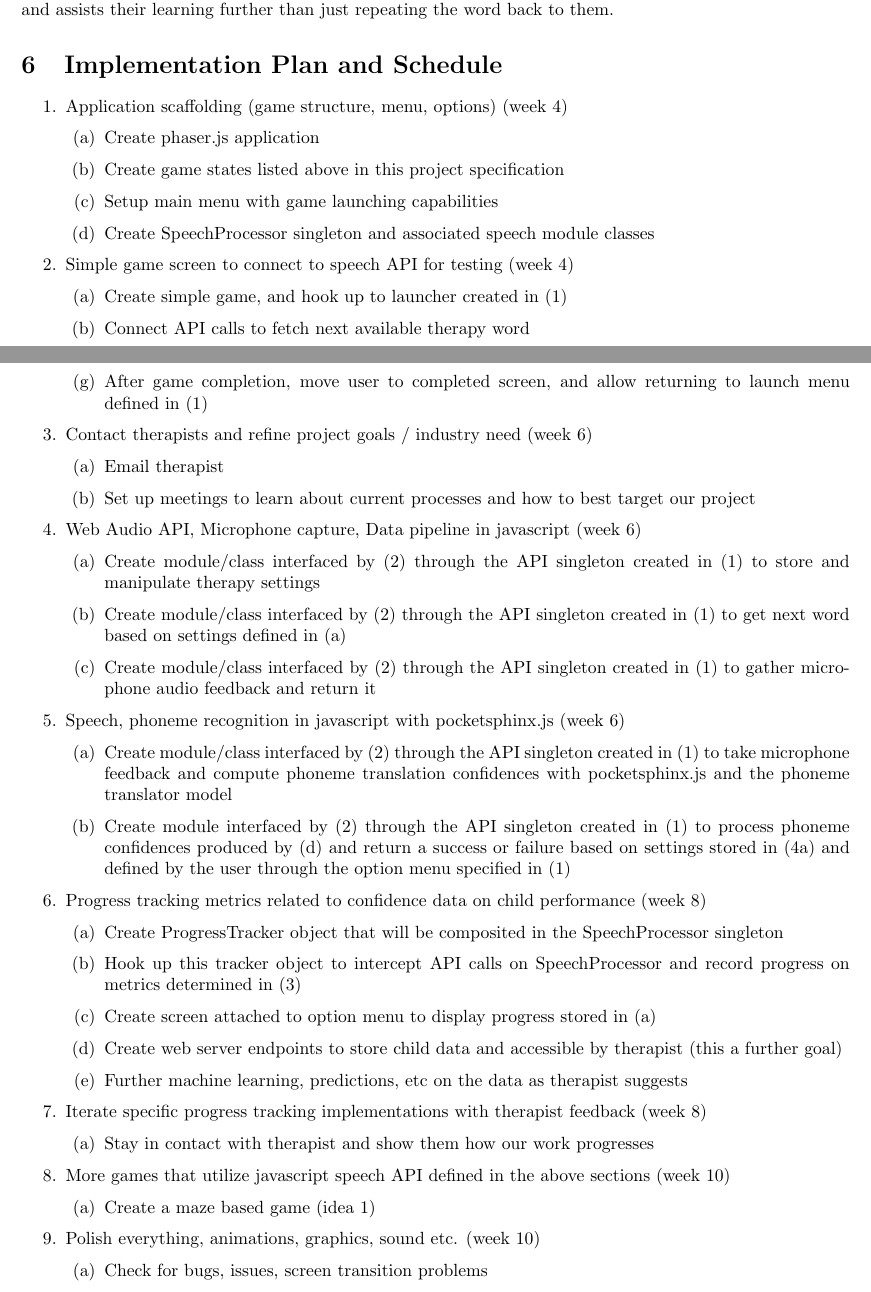
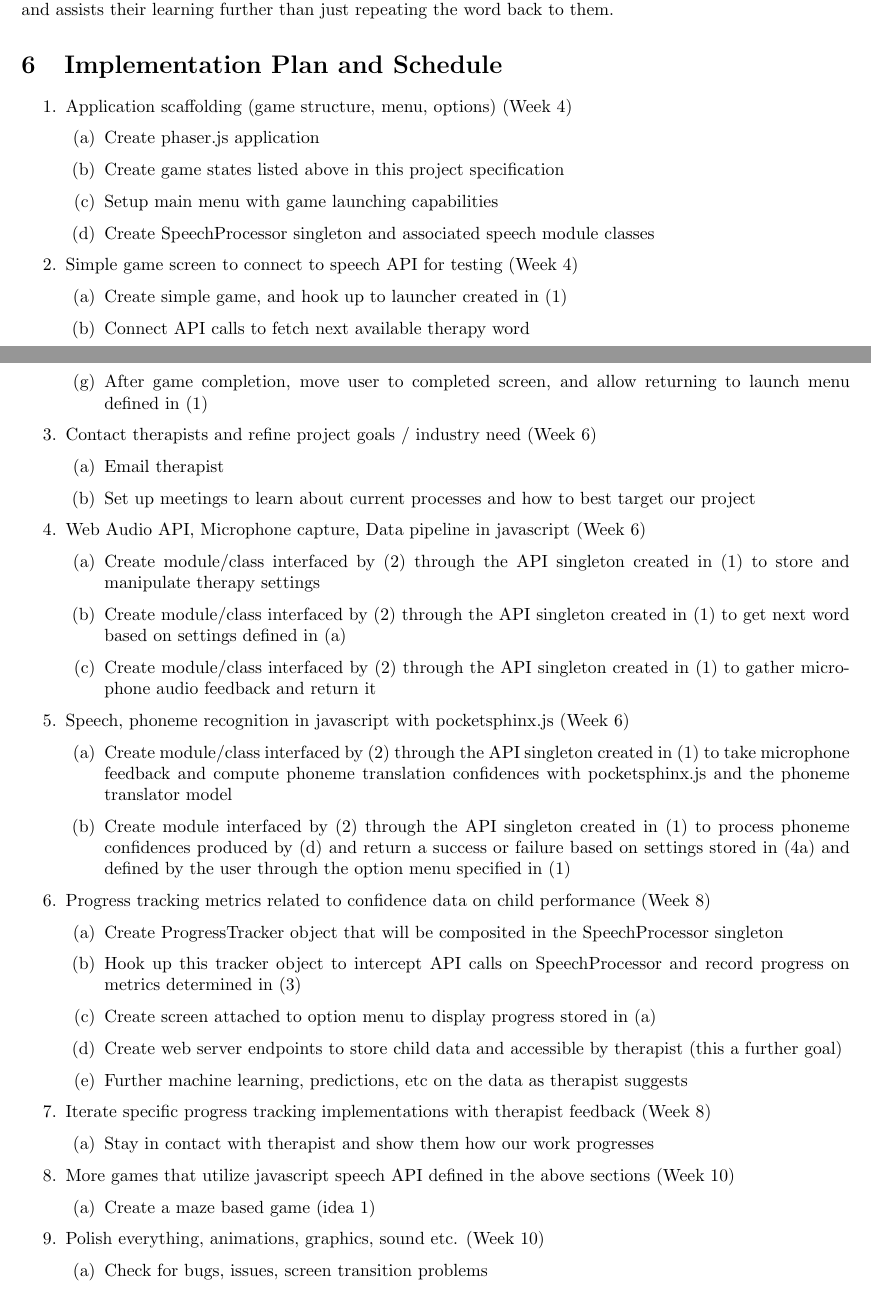
Before and after one commit to aaronnech/SoundCapstone, a LaTeX document (Proposal/proposal.tex): two parts of pages 2 and 3 of 4, joined at a grey line, cut so that both start at the same text. Compiled offline with pdfLaTeX.

Commit message:
Capitals

```diff
--- a/Proposal/proposal.tex
+++ b/Proposal/proposal.tex
@@ -70,14 +70,14 @@ Recognizing the difference between a correct pronunciation and an incorrect one.
 \section{Implementation Plan and Schedule}
 
 \begin{enumerate}
-    \item Application scaffolding (game structure, menu, options) (week 4)
+    \item Application scaffolding (game structure, menu, options) (Week 4)
     \begin{enumerate}
         \item Create phaser.js application
         \item Create game states listed above in this project specification
         \item Setup main menu with game launching capabilities
         \item Create SpeechProcessor singleton and associated speech module classes
     \end{enumerate}
-    \item Simple game screen to connect to speech API for testing (week 4)
+    \item Simple game screen to connect to speech API for testing (Week 4)
     \begin{enumerate}
         \item Create simple game, and hook up to launcher created in (1)
         \item Connect API calls to fetch next available therapy word
@@ -87,23 +87,23 @@ Recognizing the difference between a correct pronunciation and an incorrect one.
         \item Place (a)-(d) in an iterative game loop with some termination amount until game completion
         \item After game completion, move user to completed screen, and allow returning to launch menu defined in (1)
     \end{enumerate}
-    \item Contact therapists and refine project goals / industry need (week 6)
+    \item Contact therapists and refine project goals / industry need (Week 6)
     \begin{enumerate}
         \item Email therapist
         \item Set up meetings to learn about current processes and how to best target our project
     \end{enumerate}
-    \item Web Audio API, Microphone capture, Data pipeline in javascript (week 6)
+    \item Web Audio API, Microphone capture, Data pipeline in javascript (Week 6)
     \begin{enumerate}
         \item Create module/class interfaced by (2) through the API singleton created in (1) to store and manipulate therapy settings
         \item Create module/class interfaced by (2) through the API singleton created in (1) to get next word based on settings defined in (a)
         \item Create module/class interfaced by (2) through the API singleton created in (1) to gather microphone audio feedback and return it
     \end{enumerate}
-    \item Speech, phoneme recognition in javascript with pocketsphinx.js (week 6)
+    \item Speech, phoneme recognition in javascript with pocketsphinx.js (Week 6)
     \begin{enumerate}
         \item Create module/class interfaced by (2) through the API singleton created in (1) to take microphone feedback and compute phoneme translation confidences with pocketsphinx.js and the phoneme translator model
         \item Create module interfaced by (2) through the API singleton created in (1) to process phoneme confidences produced by (d) and return a success or failure based on settings stored in (4a) and defined by the user through the option menu specified in (1)
     \end{enumerate}
-    \item Progress tracking metrics related to confidence data on child performance (week 8)
+    \item Progress tracking metrics related to confidence data on child performance (Week 8)
     \begin{enumerate}
         \item Create ProgressTracker object that will be composited in the SpeechProcessor singleton
         \item Hook up this tracker object to intercept API calls on SpeechProcessor and record progress on metrics determined in (3)
@@ -111,15 +111,15 @@ Recognizing the difference between a correct pronunciation and an incorrect one.
         \item Create web server endpoints to store child data and accessible by therapist (this a further goal)
         \item Further machine learning, predictions, etc on the data as therapist suggests
     \end{enumerate}
-    \item Iterate specific progress tracking implementations with therapist feedback (week 8)
+    \item Iterate specific progress tracking implementations with therapist feedback (Week 8)
     \begin{enumerate}
         \item Stay in contact with therapist and show them how our work progresses
     \end{enumerate}
-    \item More games that utilize javascript speech API defined in the above sections (week 10)
+    \item More games that utilize javascript speech API defined in the above sections (Week 10)
     \begin{enumerate}
         \item Create a maze based game (idea 1)
     \end{enumerate}
-    \item Polish everything, animations, graphics, sound etc. (week 10)
+    \item Polish everything, animations, graphics, sound etc. (Week 10)
     \begin{enumerate}
         \item Check for bugs, issues, screen transition problems
         \item Test speech api extensively until it is smooth
```
Also changed, not shown: Proposal/proposal.pdf, Proposal/proposal.tex (4 more changed lines).
